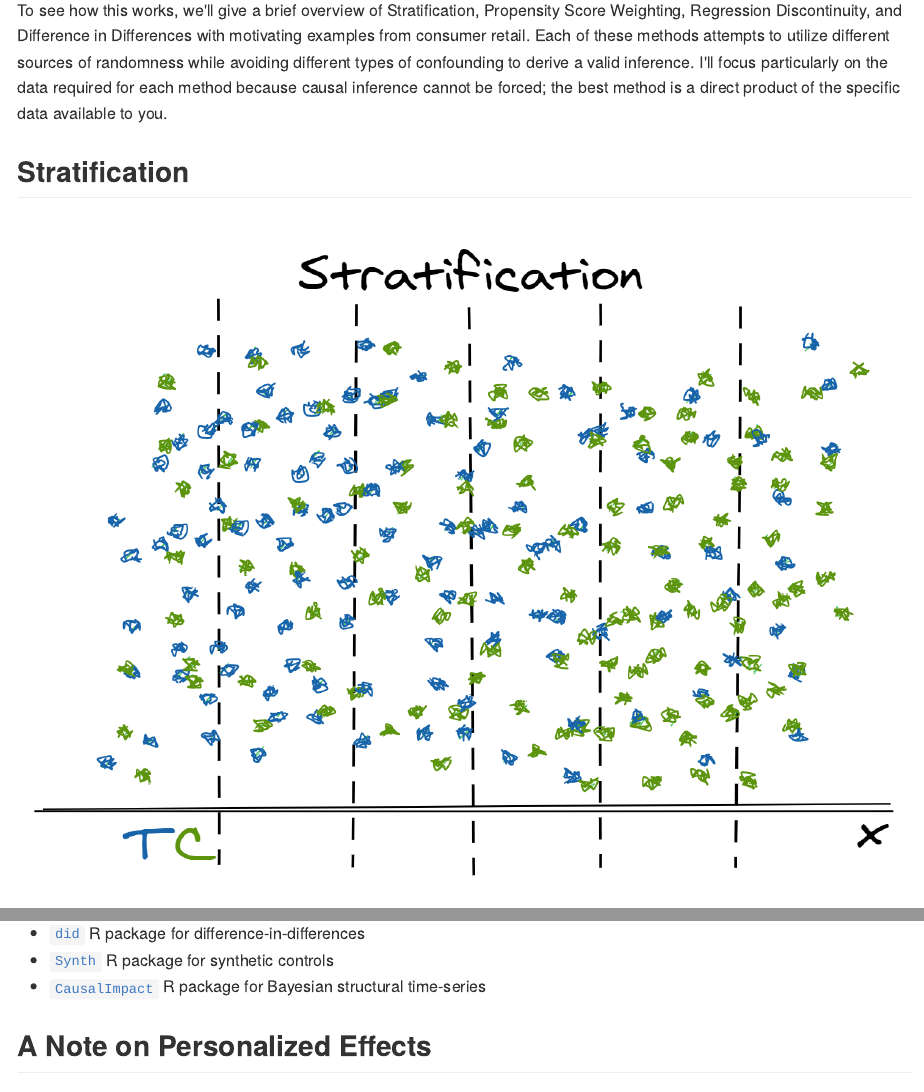
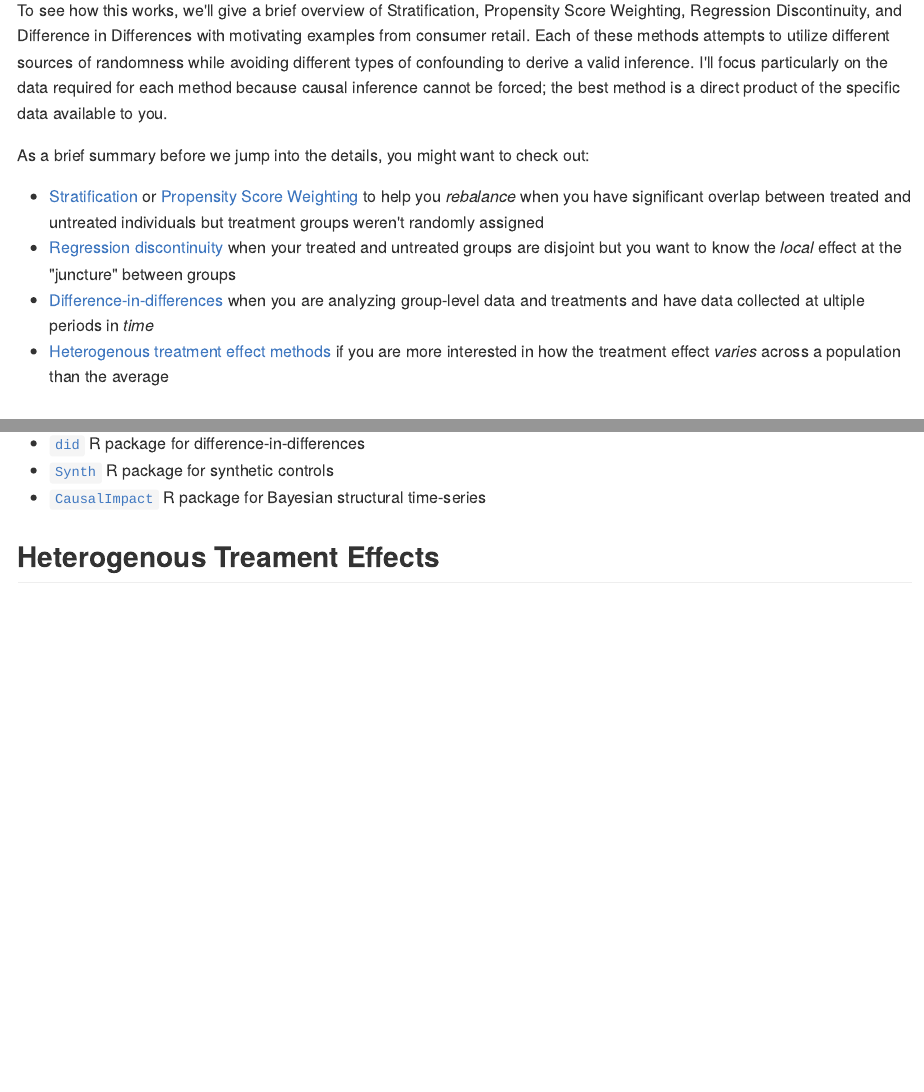
Before and after one commit to emilyriederer/website, an R Markdown document (content/post/causal-design-patterns/index.Rmd): the page in a window 1100 px wide, from 940 px down, and a second part further down, joined at a grey line. The pictures show the output file content/post/causal-design-patterns/index.md that the author committed with the source, drawn offline in the style of GitHub.

Commit message:
add links

```diff
--- a/content/post/causal-design-patterns/index.Rmd
+++ b/content/post/causal-design-patterns/index.Rmd
@@ -47,6 +47,13 @@ Observational causal inference allows researchers and analysts to ask causal que
 Beyond these specific challenges, perhaps the best reason is that there are so many questions that you can answer! As we'll see, most all of these methods rely on exploiting some arbitrary amount of randomness in the real world to create quasi-experiments. Industry (and life in general) is full of well-defined yet somewhat arbitrary policies which make it fertile ground for observational causal inference. Data analysts can embark on search and rescue missions, finding new life and new potential in reams of historical data that might be otherwise discounted as hopelessly biased, confounded, or outdated.
 
 To see how this works, we'll give a brief overview of Stratification, Propensity Score Weighting, Regression Discontinuity, and Difference in Differences with motivating examples from consumer retail. Each of these methods attempts to utilize different sources of randomness while avoiding different types of confounding to derive a valid inference. I'll focus particularly on the data required for each method because causal inference cannot be forced; the best method is a direct product of the specific data available to you.
+
+As a brief summary before we jump into the details, you might want to check out:
+
+- [Stratification](#stratifciation) or [Propensity Score Weighting](#propensity-score-weighting) to help you *rebalance* when you have significant overlap between treated and untreated individuals but treatment groups weren't randomly assigned
+- [Regression discontinuity](#regression-discontinuity) when your treated and untreated groups are disjoint but you want to know the *local* effect at the "juncture" between groups
+- [Difference-in-differences](#difference-in-differences) when you are analyzing group-level data and treatments and have data collected at ultiple periods in *time*
+- [Heterogenous treatment effect methods](#heterogenous-treatment-effects) if you are more interested in how the treatment effect *varies* across a population than the average
 
 ## Stratification
 
@@ -198,7 +205,7 @@ Some treatments we wish to apply cannot be applied at the individual level but n
 - [`Synth`](https://www.jstatsoft.org/article/view/v042i13) R package for synthetic controls
 - [`CausalImpact`](http://google.github.io/CausalImpact/CausalImpact.html) R package for Bayesian structural time-series
 
-## A Note on Personalized Effects
+## Heterogenous Treament Effects
 
 You may have noticed that, so far, we've only discussed methods that tell us the *average* treatment effect (or, in the case of RDD, the even narrower *local* average treatment effect.) Of course, in an ideal world, individual treatment effects would be significantly more useful to us. There's currently a lot of interesting work in the area of heterogeneous treatment effects to help better understand how causal effects vary by subgroup for better segmentation and targetting. As a few examples, check out:
 
```
Also changed, not shown: content/post/causal-design-patterns/index.md.
